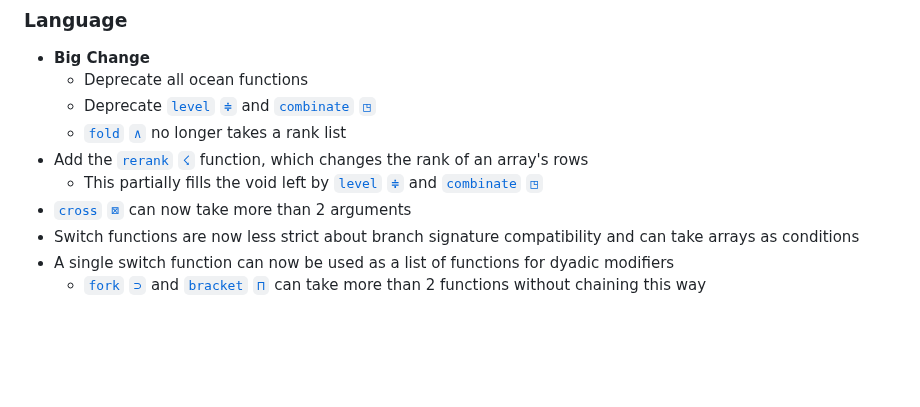
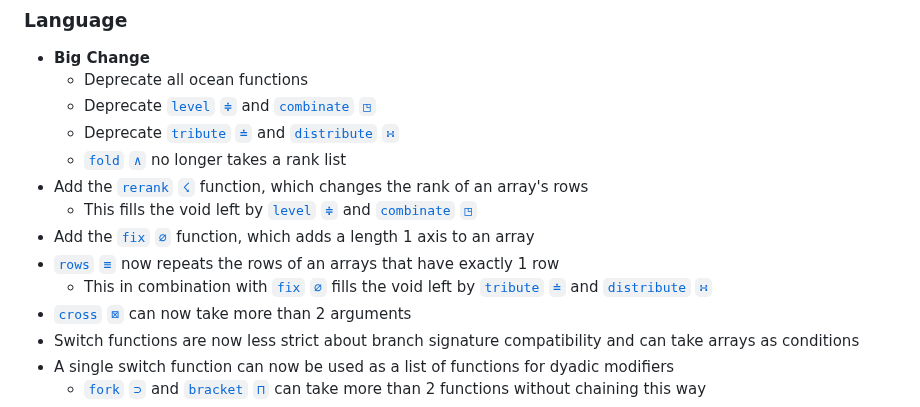
Before and after one commit to uiua-lang/uiua, a Markdown page: changelog.md, the part around the change. GitHub-like rendering; blank space fills up the shorter version.

Commit message:
update changelog

```diff
--- a/changelog.md
+++ b/changelog.md
@@ -9,9 +9,13 @@ If you are reading this on the website, then these changes are live here.
 - **Big Change**
   - Deprecate all ocean functions
   - Deprecate [`level` `≑`](https://uiua.org/docs/level) and [`combinate` `◳`](https://uiua.org/docs/combinate)
+  - Deprecate [`tribute` `≐`](https://uiua.org/docs/tribute) and [`distribute` `∺`](https://uiua.org/docs/distribute)
   - [`fold` `∧`](https://uiua.org/docs/fold) no longer takes a rank list
 - Add the [`rerank` `☇`](https://uiua.org/docs/rerank) function, which changes the rank of an array's rows
-  - This partially fills the void left by [`level` `≑`](https://uiua.org/docs/level) and [`combinate` `◳`](https://uiua.org/docs/combinate)
+  - This fills the void left by [`level` `≑`](https://uiua.org/docs/level) and [`combinate` `◳`](https://uiua.org/docs/combinate)
+- Add the [`fix` `⌀`](https://uiua.org/docs/fix) function, which adds a length 1 axis to an array
+- [`rows` `≡`](https://uiua.org/docs/rows) now repeats the rows of an arrays that have exactly 1 row
+  - This in combination with [`fix` `⌀`](https://uiua.org/docs/fix) fills the void left by [`tribute` `≐`](https://uiua.org/docs/tribute) and [`distribute` `∺`](https://uiua.org/docs/distribute)
 - [`cross` `⊠`](https://uiua.org/docs/cross) can now take more than 2 arguments
 - Switch functions are now less strict about branch signature compatibility and can take arrays as conditions
 - A single switch function can now be used as a list of functions for dyadic modifiers
```
